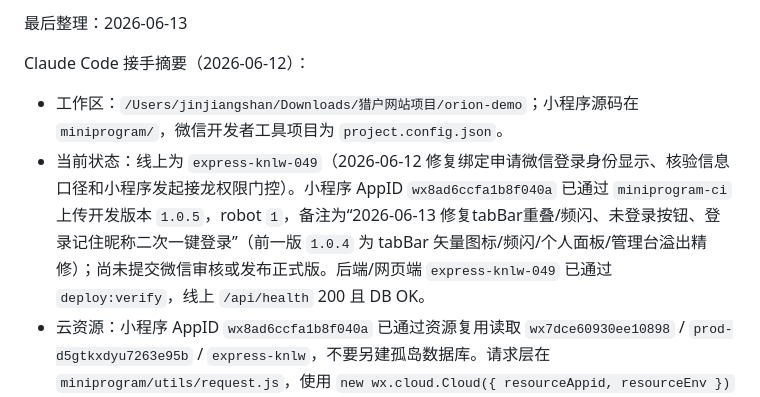
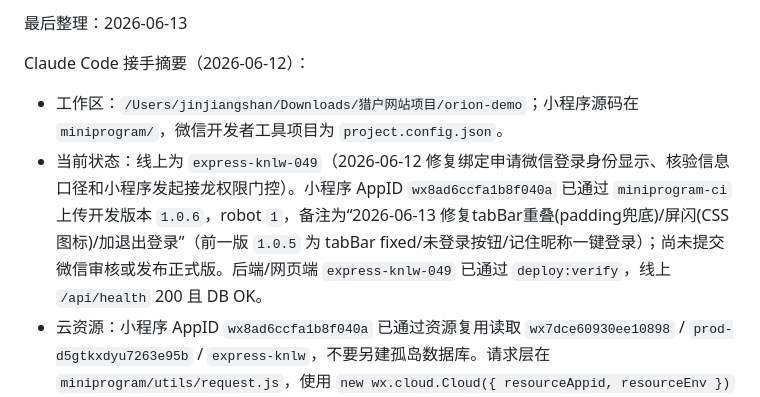
Before and after one commit to Ogawa228/Beijing-Orion-baseball-website, a Markdown page: orion-demo/HANDOFF.md, the part around one of its changes. Rendered like a GitHub page.

Commit message:
Docs: record miniprogram 1.0.6 upload
Co-Authored-By: Claude Fable 5 <noreply@anthropic.com>

```diff
--- a/orion-demo/HANDOFF.md
+++ b/orion-demo/HANDOFF.md
@@ -7,7 +7,7 @@
 Claude Code 接手摘要（2026-06-12）：
 
 - 工作区：`/Users/jinjiangshan/Downloads/猎户网站项目/orion-demo`；小程序源码在 `miniprogram/`，微信开发者工具项目为 `project.config.json`。
-- 当前状态：线上为 `express-knlw-049`（2026-06-12 修复绑定申请微信登录身份显示、核验信息口径和小程序发起接龙权限门控）。小程序 AppID `wx8ad6ccfa1b8f040a` 已通过 `miniprogram-ci` 上传开发版本 `1.0.5`，robot `1`，备注为“2026-06-13 修复tabBar重叠/频闪、未登录按钮、登录记住昵称二次一键登录”（前一版 `1.0.4` 为 tabBar 矢量图标/频闪/个人面板/管理台溢出精修）；尚未提交微信审核或发布正式版。后端/网页端 `express-knlw-049` 已通过 `deploy:verify`，线上 `/api/health` 200 且 DB OK。
+- 当前状态：线上为 `express-knlw-049`（2026-06-12 修复绑定申请微信登录身份显示、核验信息口径和小程序发起接龙权限门控）。小程序 AppID `wx8ad6ccfa1b8f040a` 已通过 `miniprogram-ci` 上传开发版本 `1.0.6`，robot `1`，备注为“2026-06-13 修复tabBar重叠(padding兜底)/屏闪(CSS图标)/加退出登录”（前一版 `1.0.5` 为 tabBar fixed/未登录按钮/记住昵称一键登录）；尚未提交微信审核或发布正式版。后端/网页端 `express-knlw-049` 已通过 `deploy:verify`，线上 `/api/health` 200 且 DB OK。
 - 云资源：小程序 AppID `wx8ad6ccfa1b8f040a` 已通过资源复用读取 `wx7dce60930ee10898` / `prod-d5gtkxdyu7263e95b` / `express-knlw`，不要另建孤岛数据库。请求层在 `miniprogram/utils/request.js`，使用 `new wx.cloud.Cloud({ resourceAppid, resourceEnv })` + `callContainer`，并保留已关联环境兜底。
 - 本轮重点（2026-06-12）：小程序体验版曾提示“微信小程序 AppID/AppSecret 未配置”，根因是云托管环境变量缺少小程序 AppID/AppSecret；`express-knlw-046` 起恢复完整 DB + WeChat 环境变量，`express-knlw-048` 起 `wx-login` 改用 IPv4 `https.request` 并仅对微信会话接口做证书链兜底。`express-knlw-049` 起后台绑定申请把微信小程序登录身份显示为“微信登录已关联”，把原 `contact_tail` 改显示为“核验信息”，避免把手填备注误称为真实微信号；小程序绑定页说明“微信登录身份会自动关联”。小程序发起接龙入口和创建页已按 `events:write` 权限门控，普通队员不可发起接龙。微信后台已开通 `wx.getLocation` 与 `wx.chooseLocation`，当前定位声明仍为 `chooseLocation` + `getLocation`；`.dockerignore` 已补 `.secrets/`、`docs/`、`design/`、`miniprogram/`、`project*.config.json`，避免后端镜像包携带本地申请材料或小程序上传私钥。
 - 验证状态：完整 `npm run test:miniprogram-ci`、`git diff --check`、小程序开发版本 `1.0.2` 上传、`deploy:verify --expected-version express-knlw-049 --domain https://express-knlw-255356-7-1429688831.sh.run.tcloudbase.com` 均通过；线上 `/api/health` 200 且 DB OK，线上 `admin.html` 已包含“微信登录已关联 / 核验信息”的绑定申请展示口径。
```
Also changed, not shown: other parts of orion-demo/HANDOFF.md (+1 -1 lines), DESIGN_BRIEF.md (+1 -1 lines).
